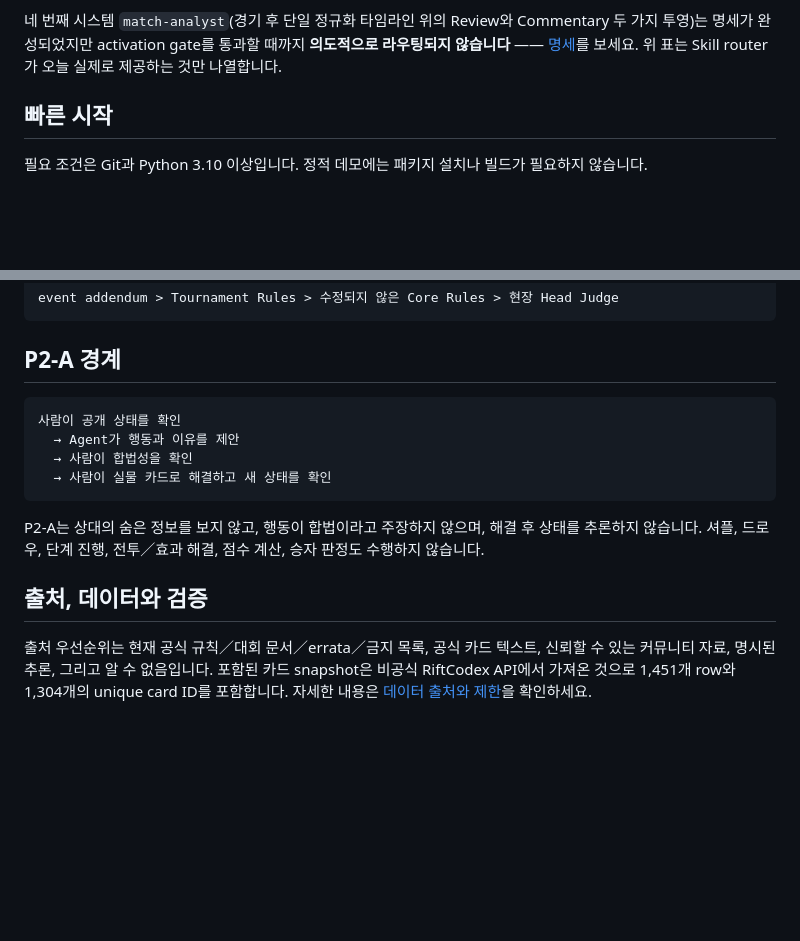
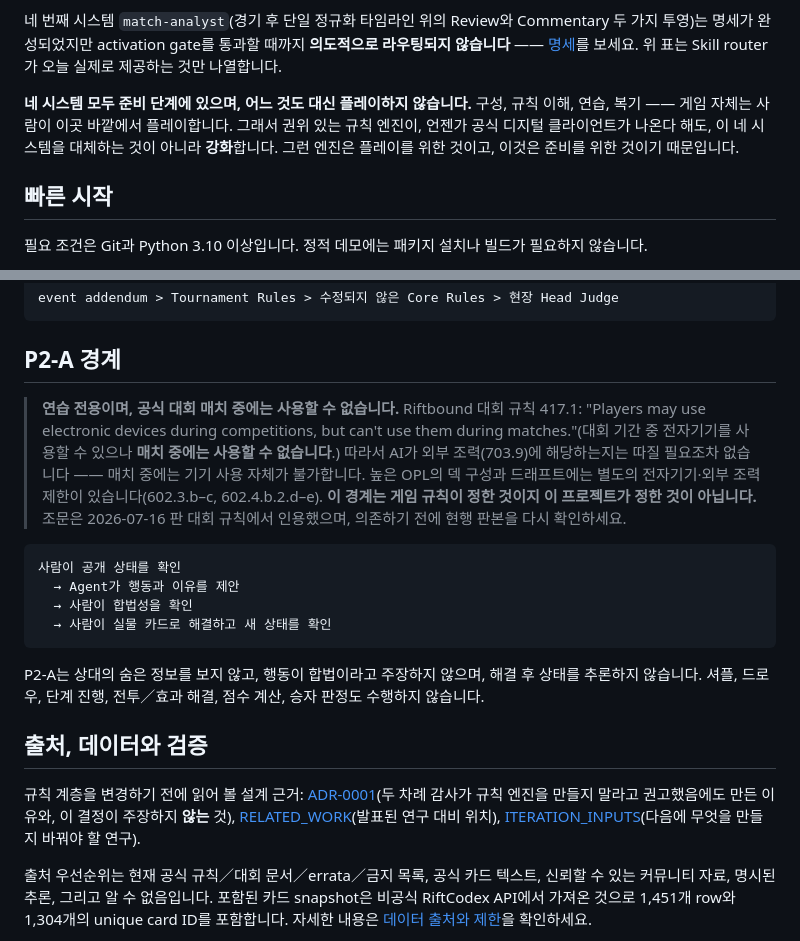
Before and after one commit to Zaious/riftbound-chronicle, a Markdown page: README.ko.md, 2 parts joined by grey strips. Drawn GitHub-style; blank space fills up the shorter version.

````diff
--- a/README.ko.md
+++ b/README.ko.md
@@ -33,6 +33,8 @@
 다른 팬 시뮬레이터에 런타임 의존성이 없으며, 모든 카드 효과를 결산할 수 있다고 주장하지 않습니다 —— `unsupported`는 오류 경로가 아니라 일급 결과입니다. 아키텍처와 흡수 경계는 [주권 규칙 레이어](docs/architecture/SOVEREIGN_RULES_LAYER.md)를, 두 차례의 감사가 규칙 엔진을 만들지 말라고 권고했음에도 만든 이유는 [ADR-0001](docs/decisions/ADR-0001-sovereign-rules-layer.md)을 참조하세요.
 
 네 번째 시스템 `match-analyst`(경기 후 단일 정규화 타임라인 위의 Review와 Commentary 두 가지 투영)는 명세가 완성되었지만 activation gate를 통과할 때까지 **의도적으로 라우팅되지 않습니다** —— [명세](docs/match-analyst/MATCH_ANALYST_PRODUCT_SPEC.md)를 보세요. 위 표는 Skill router가 오늘 실제로 제공하는 것만 나열합니다.
+
+**네 시스템 모두 준비 단계에 있으며, 어느 것도 대신 플레이하지 않습니다.** 구성, 규칙 이해, 연습, 복기 —— 게임 자체는 사람이 이곳 바깥에서 플레이합니다. 그래서 권위 있는 규칙 엔진이, 언젠가 공식 디지털 클라이언트가 나온다 해도, 이 네 시스템을 대체하는 것이 아니라 **강화**합니다. 그런 엔진은 플레이를 위한 것이고, 이것은 준비를 위한 것이기 때문입니다.
 
 ## 빠른 시작
 
@@ -107,6 +109,8 @@ event addendum > Tournament Rules > 수정되지 않은 Core Rules > 현장 Head
 
 ## P2-A 경계
 
+> **연습 전용이며, 공식 대회 매치 중에는 사용할 수 없습니다.** Riftbound 대회 규칙 417.1: "Players may use electronic devices during competitions, but can't use them during matches."(대회 기간 중 전자기기를 사용할 수 있으나 **매치 중에는 사용할 수 없습니다**.) 따라서 AI가 외부 조력(703.9)에 해당하는지는 따질 필요조차 없습니다 —— 매치 중에는 기기 사용 자체가 불가합니다. 높은 OPL의 덱 구성과 드래프트에는 별도의 전자기기·외부 조력 제한이 있습니다(602.3.b–c, 602.4.b.2.d–e). **이 경계는 게임 규칙이 정한 것이지 이 프로젝트가 정한 것이 아닙니다.** 조문은 2026-07-16 판 대회 규칙에서 인용했으며, 의존하기 전에 현행 판본을 다시 확인하세요.
+
 ```text
 사람이 공개 상태를 확인
   → Agent가 행동과 이유를 제안
@@ -117,6 +121,8 @@ event addendum > Tournament Rules > 수정되지 않은 Core Rules > 현장 Head
 P2-A는 상대의 숨은 정보를 보지 않고, 행동이 합법이라고 주장하지 않으며, 해결 후 상태를 추론하지 않습니다. 셔플, 드로우, 단계 진행, 전투／효과 해결, 점수 계산, 승자 판정도 수행하지 않습니다.
 
 ## 출처, 데이터와 검증
+
+규칙 계층을 변경하기 전에 읽어 볼 설계 근거: [ADR-0001](docs/decisions/ADR-0001-sovereign-rules-layer.md)(두 차례 감사가 규칙 엔진을 만들지 말라고 권고했음에도 만든 이유와, 이 결정이 주장하지 **않는** 것), [RELATED_WORK](docs/architecture/RELATED_WORK.md)(발표된 연구 대비 위치), [ITERATION_INPUTS](docs/research/ITERATION_INPUTS.md)(다음에 무엇을 만들지 바꿔야 할 연구).
 
 출처 우선순위는 현재 공식 규칙／대회 문서／errata／금지 목록, 공식 카드 텍스트, 신뢰할 수 있는 커뮤니티 자료, 명시된 추론, 그리고 알 수 없음입니다. 포함된 카드 snapshot은 비공식 RiftCodex API에서 가져온 것으로 1,451개 row와 1,304개의 unique card ID를 포함합니다. 자세한 내용은 [데이터 출처와 제한](skill/data/README.md)을 확인하세요.
 
````
Also changed, not shown: README.md (+22 -0 lines), README.zh-TW.md (+6 -0 lines).
